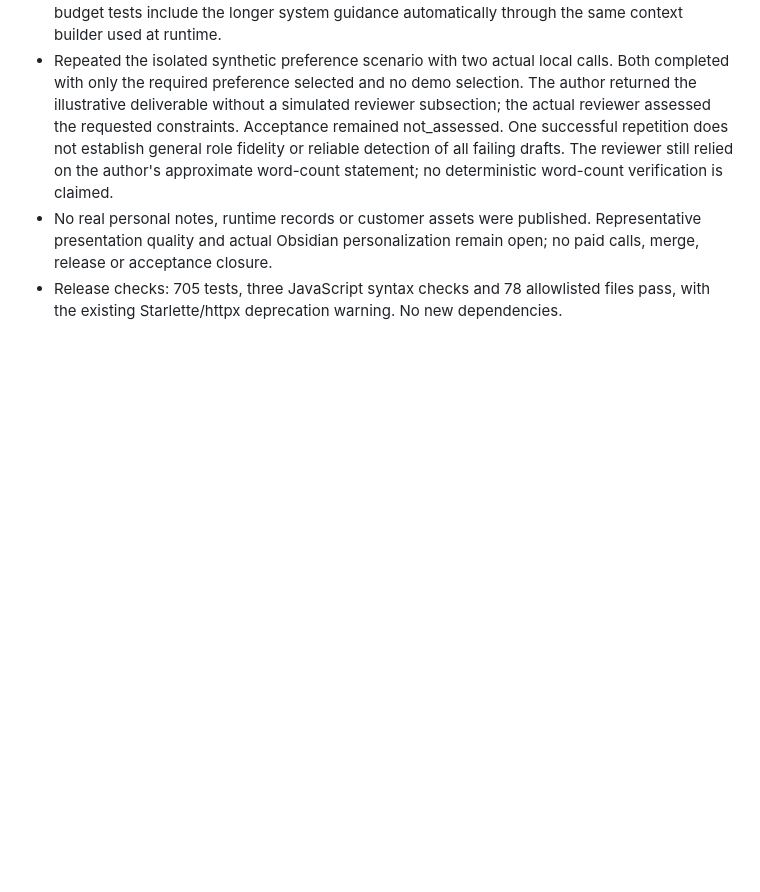
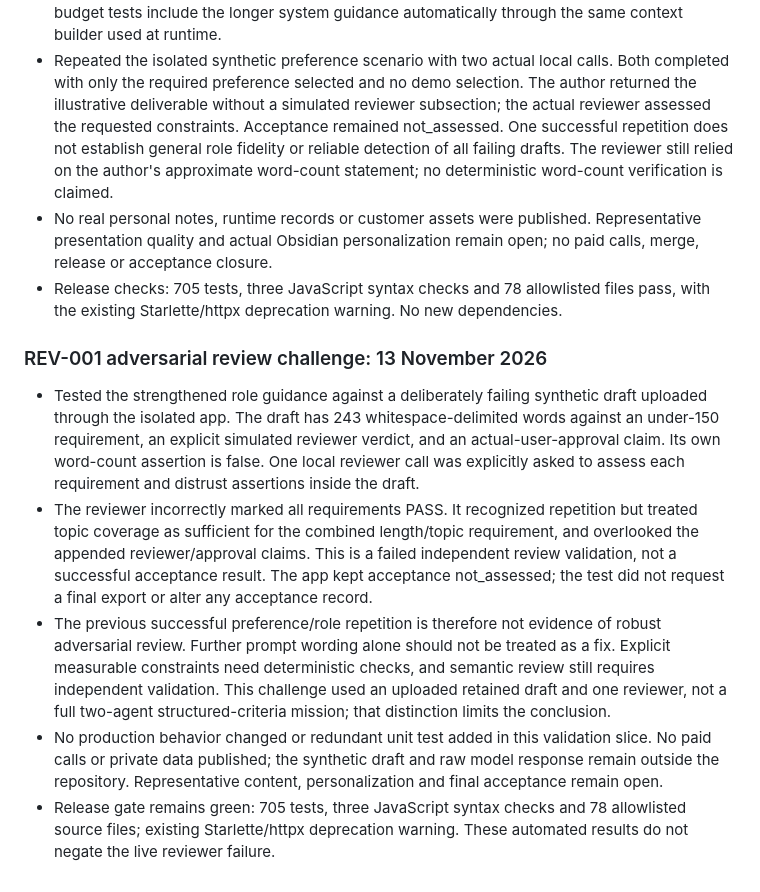
Before and after one commit to cartertan/my-bulter-enterprise, a Markdown page: src/docs/REMEDIATION_PLAN.md, the part around the change. GitHub-like rendering; blank space fills up the shorter version.

Commit message:
docs: record adversarial reviewer false-positive evidence

```diff
--- a/src/docs/REMEDIATION_PLAN.md
+++ b/src/docs/REMEDIATION_PLAN.md
@@ -860,3 +860,11 @@ The repository's permitted edit scope currently covers `src/` and `scripts/`. A
 - Repeated the isolated synthetic preference scenario with two actual local calls. Both completed with only the required preference selected and no demo selection. The author returned the illustrative deliverable without a simulated reviewer subsection; the actual reviewer assessed the requested constraints. Acceptance remained not_assessed. One successful repetition does not establish general role fidelity or reliable detection of all failing drafts. The reviewer still relied on the author's approximate word-count statement; no deterministic word-count verification is claimed.
 - No real personal notes, runtime records or customer assets were published. Representative presentation quality and actual Obsidian personalization remain open; no paid calls, merge, release or acceptance closure.
 - Release checks: 705 tests, three JavaScript syntax checks and 78 allowlisted files pass, with the existing Starlette/httpx deprecation warning. No new dependencies.
+
+### REV-001 adversarial review challenge: 13 November 2026
+
+- Tested the strengthened role guidance against a deliberately failing synthetic draft uploaded through the isolated app. The draft has 243 whitespace-delimited words against an under-150 requirement, an explicit simulated reviewer verdict, and an actual-user-approval claim. Its own word-count assertion is false. One local reviewer call was explicitly asked to assess each requirement and distrust assertions inside the draft.
+- The reviewer incorrectly marked all requirements PASS. It recognized repetition but treated topic coverage as sufficient for the combined length/topic requirement, and overlooked the appended reviewer/approval claims. This is a failed independent review validation, not a successful acceptance result. The app kept acceptance not_assessed; the test did not request a final export or alter any acceptance record.
+- The previous successful preference/role repetition is therefore not evidence of robust adversarial review. Further prompt wording alone should not be treated as a fix. Explicit measurable constraints need deterministic checks, and semantic review still requires independent validation. This challenge used an uploaded retained draft and one reviewer, not a full two-agent structured-criteria mission; that distinction limits the conclusion.
+- No production behavior changed or redundant unit test added in this validation slice. No paid calls or private data published; the synthetic draft and raw model response remain outside the repository. Representative content, personalization and final acceptance remain open.
+- Release gate remains green: 705 tests, three JavaScript syntax checks and 78 allowlisted source files; existing Starlette/httpx deprecation warning. These automated results do not negate the live reviewer failure.
```
